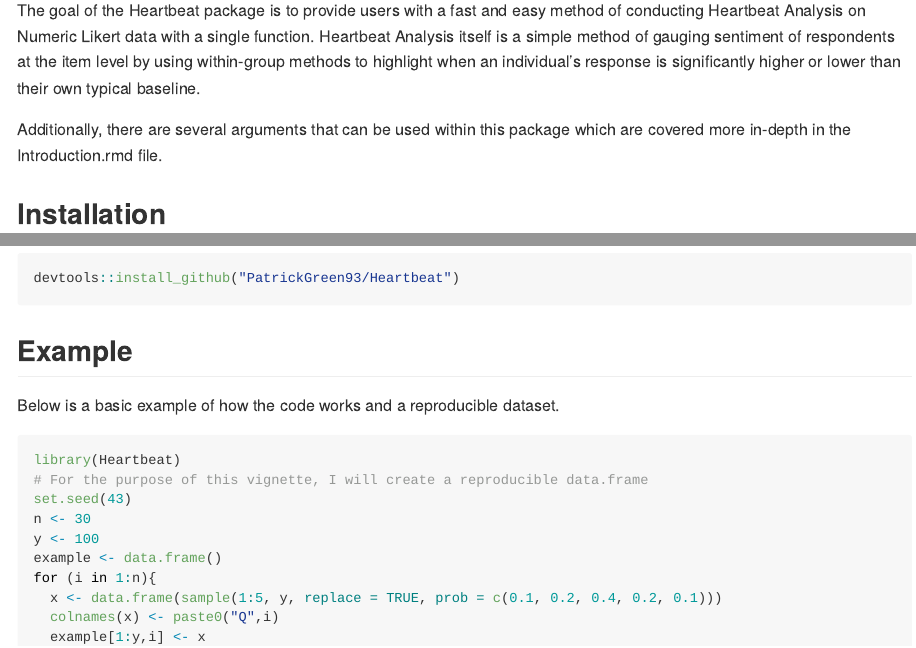
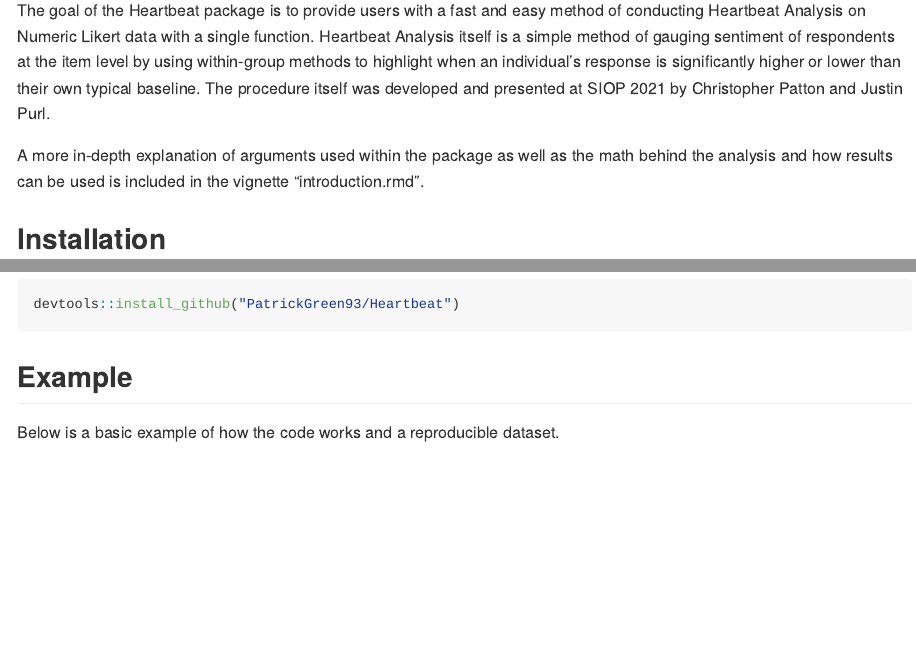
Before and after one commit to PatrickGreen93/Heartbeat, an R Markdown document (README.Rmd): the page in a window 1100 px wide, from 110 px down, and a second part further down, joined at a grey line. The pictures show the output file README.md that the author committed with the source, drawn offline in the style of GitHub.

Commit message:
Edits made to text.

````diff
--- a/README.Rmd
+++ b/README.Rmd
@@ -18,9 +18,9 @@ knitr::opts_chunk$set(
 <!-- badges: start -->
 <!-- badges: end -->
 
-The goal of the Heartbeat package is to provide users with a fast and easy method of conducting Heartbeat Analysis on Numeric Likert data with a single function. Heartbeat Analysis itself is a simple method of gauging sentiment of respondents at the item level by using within-group methods to highlight when an individual's response is significantly higher or lower than their own typical baseline.
+The goal of the Heartbeat package is to provide users with a fast and easy method of conducting Heartbeat Analysis on Numeric Likert data with a single function. Heartbeat Analysis itself is a simple method of gauging sentiment of respondents at the item level by using within-group methods to highlight when an individual's response is significantly higher or lower than their own typical baseline. The procedure itself was developed and presented at SIOP 2021 by Christopher Patton and Justin Purl.
 
-Additionally, there are several arguments that can be used within this package which are covered more in-depth in the Introduction.rmd file.
+A more in-depth explanation of arguments used within the package as well as the math behind the analysis and how results can be used is included in the vignette "introduction.rmd".
 
 ## Installation
 
@@ -36,7 +36,7 @@ Below is a basic example of how the code works and a reproducible dataset.
 
 ```{r example, warning=FALSE, message=FALSE}
 library(Heartbeat)
-# For the purpose of this vignette, I will create a reproducible data.frame
+
 set.seed(43)
 n <- 30
 y <- 100
````
Also changed, not shown: vignettes/Introduction.Rmd (+1 -1 lines), README.md.
